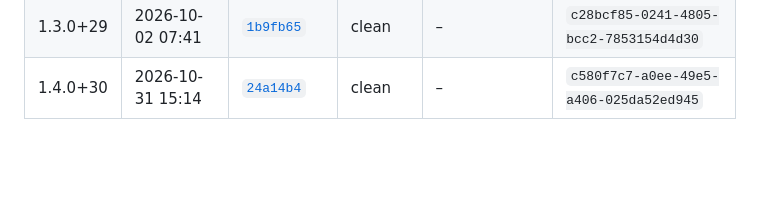
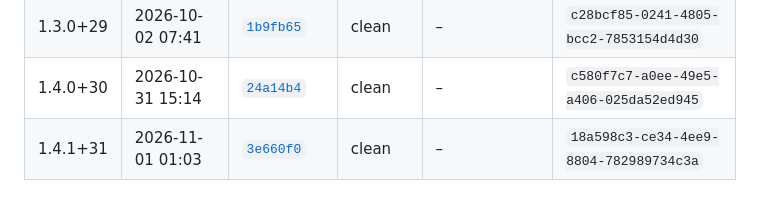
Before and after one commit to ktakada42/saitama-gomi-calendar, a Markdown page: store_assets/app_store/BUILDS.md, the part around the change. GitHub-like rendering; blank space fills up the shorter version.

Commit message:
docs: 1.4.1+31 のビルド記録を BUILDS.md に追加 (#203)

```diff
--- a/store_assets/app_store/BUILDS.md
+++ b/store_assets/app_store/BUILDS.md
@@ -46,3 +46,4 @@ v1.1.1（ビルド23）の審査が通ったあと、ビルドしたコミット
 | 1.3.0+28 | 2026-10-02 04:17 | [`a86a158`](https://github.com/ktakada42/saitama-gomi-calendar/commit/a86a1585a486dcda1d4e10954d202dbfdd2079b1) | clean | – | `001ea4ba-db38-4b63-aa35-70db00d846cd` |
 | 1.3.0+29 | 2026-10-02 07:41 | [`1b9fb65`](https://github.com/ktakada42/saitama-gomi-calendar/commit/1b9fb655925e17c2f47b3c728e3320f21ea9c86a) | clean | – | `c28bcf85-0241-4805-bcc2-7853154d4d30` |
 | 1.4.0+30 | 2026-10-31 15:14 | [`24a14b4`](https://github.com/ktakada42/saitama-gomi-calendar/commit/24a14b463f7ea50d0b46cd2757254d905add3609) | clean | – | `c580f7c7-a0ee-49e5-a406-025da52ed945` |
+| 1.4.1+31 | 2026-11-01 01:03 | [`3e660f0`](https://github.com/ktakada42/saitama-gomi-calendar/commit/3e660f06204aa2b81c66123df05e7c3812fde964) | clean | – | `18a598c3-ce34-4ee9-8804-782989734c3a` |
```
